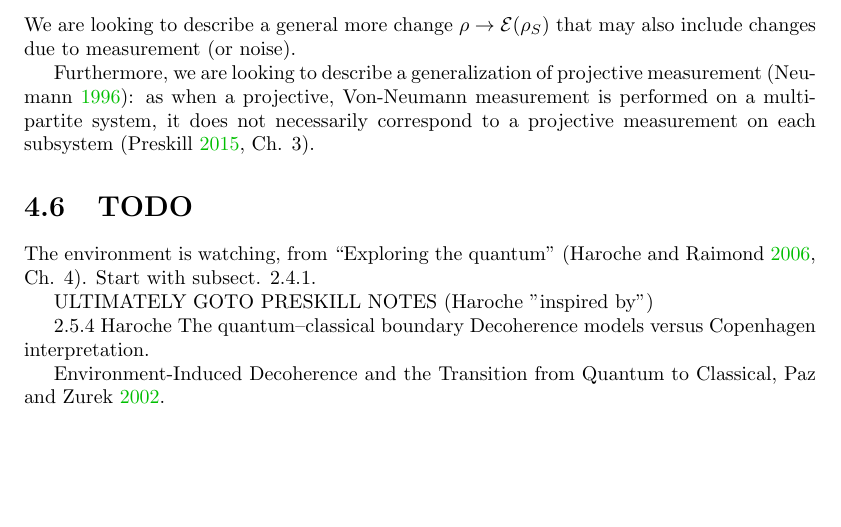
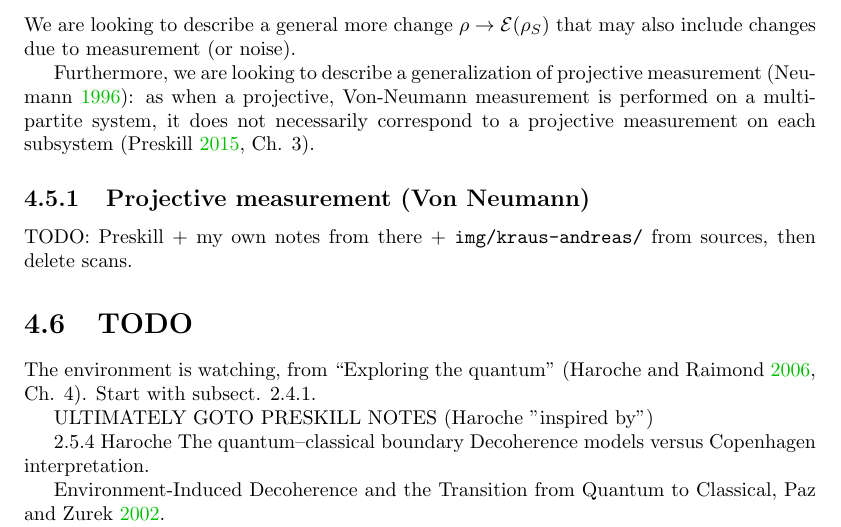
Before and after one commit to gderosa/timeq, a LaTeX thesis (main.tex, which reads tex/decohere/5_measurement.tex): part of page 19 of 42, cut so that both start at the same text, the shorter picture padded with empty space. Compiled offline with pdfLaTeX.

Commit message:
decohere: kraus-andreas

```diff
--- a/tex/decohere/5_measurement.tex
+++ b/tex/decohere/5_measurement.tex
@@ -25,3 +25,10 @@ as when a projective, Von-Neumann
 measurement is performed on a multipartite system,
 it does not necessarily correspond to a projective measurement
 on each subsystem~\parencite[Ch. 3]{PreskillNotes}.
+
+\subsection{Projective measurement (Von Neumann)}
+
+TODO: Preskill
++ my own notes from there
++ \texttt{img/kraus-andreas/} from sources,
+then delete scans.
```
Also changed, not shown: img/krauss-andreas/0.jpg (added), img/krauss-andreas/1.jpg (added).
